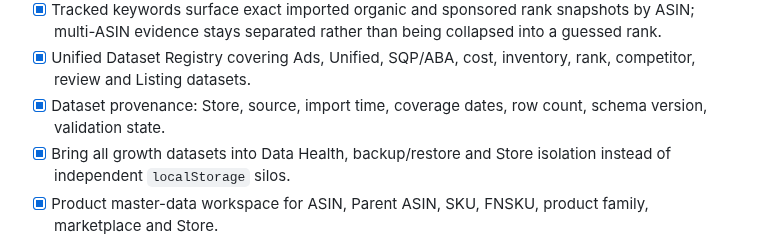
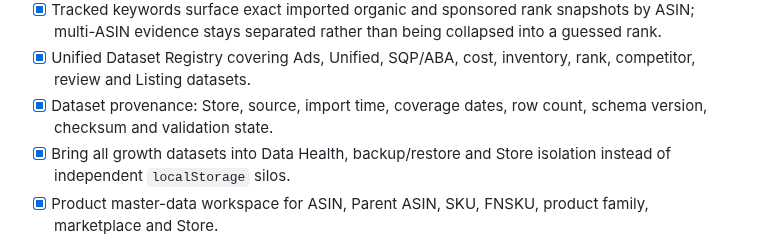
Before and after one commit to mrtanshiyue/amazon-keyword-intelligence, a Markdown page: README.md, the part around the change. Drawn GitHub-style.

Commit message:
docs: restore README provenance wording

```diff
--- a/README.md
+++ b/README.md
@@ -152,7 +152,7 @@ Status rules:
 - [x] Keyword Workflow now displays the exact Ads, SQP/ABA and imported rank evidence available for each keyword asset rather than reducing every source to Ads.
 - [x] Tracked keywords surface exact imported organic and sponsored rank snapshots by ASIN; multi-ASIN evidence stays separated rather than being collapsed into a guessed rank.
 - [x] Unified Dataset Registry covering Ads, Unified, SQP/ABA, cost, inventory, rank, competitor, review and Listing datasets.
-- [x] Dataset provenance: Store, source, import time, coverage dates, row count, schema version, validation state.
+- [x] Dataset provenance: Store, source, import time, coverage dates, row count, schema version, checksum and validation state.
 - [x] Bring all growth datasets into Data Health, backup/restore and Store isolation instead of independent `localStorage` silos.
 - [x] Product master-data workspace for ASIN, Parent ASIN, SKU, FNSKU, product family, marketplace and Store.
 - [x] Explicit unmapped-record queue; no heuristic Product 360 join may silently become authoritative.
```
